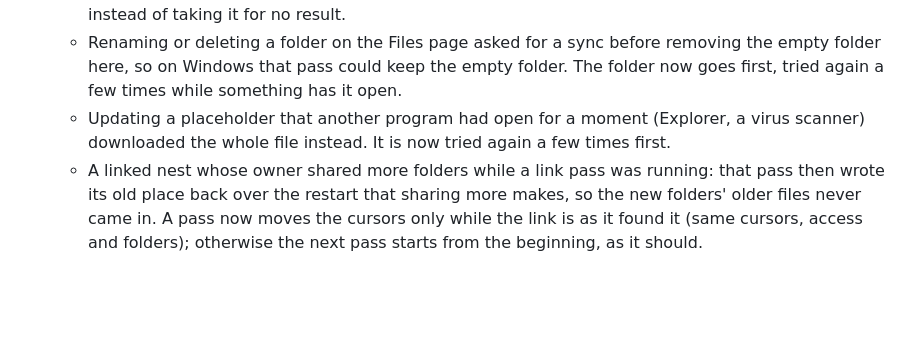
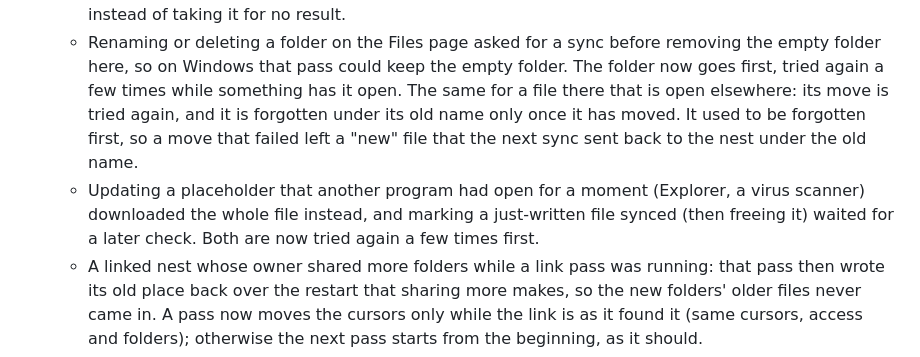
Before and after one commit to MRnigth/Pairnets, a Markdown page: docs/DECISIONS.md, the part around the change. Drawn GitHub-style; blank space fills up the shorter version.

Commit message:
docs: the Files-page move and cloud-folder retries

```diff
--- a/docs/DECISIONS.md
+++ b/docs/DECISIONS.md
@@ -1850,9 +1850,12 @@ change was never seen.
     order they happen, and reads a status.json that is being replaced again instead of taking it for no result.
   * Renaming or deleting a folder on the Files page asked for a sync before removing the empty folder here, so on
     Windows that pass could keep the empty folder. The folder now goes first, tried again a few times while something
-    has it open.
+    has it open. The same for a file there that is open elsewhere: its move is tried again, and it is forgotten under
+    its old name only once it has moved. It used to be forgotten first, so a move that failed left a "new" file that
+    the next sync sent back to the nest under the old name.
   * Updating a placeholder that another program had open for a moment (Explorer, a virus scanner) downloaded the whole
-    file instead. It is now tried again a few times first.
+    file instead, and marking a just-written file synced (then freeing it) waited for a later check. Both are now tried
+    again a few times first.
   * A linked nest whose owner shared more folders while a link pass was running: that pass then wrote its old place
     back over the restart that sharing more makes, so the new folders' older files never came in. A pass now moves
     the cursors only while the link is as it found it (same cursors, access and folders); otherwise the next pass
```
